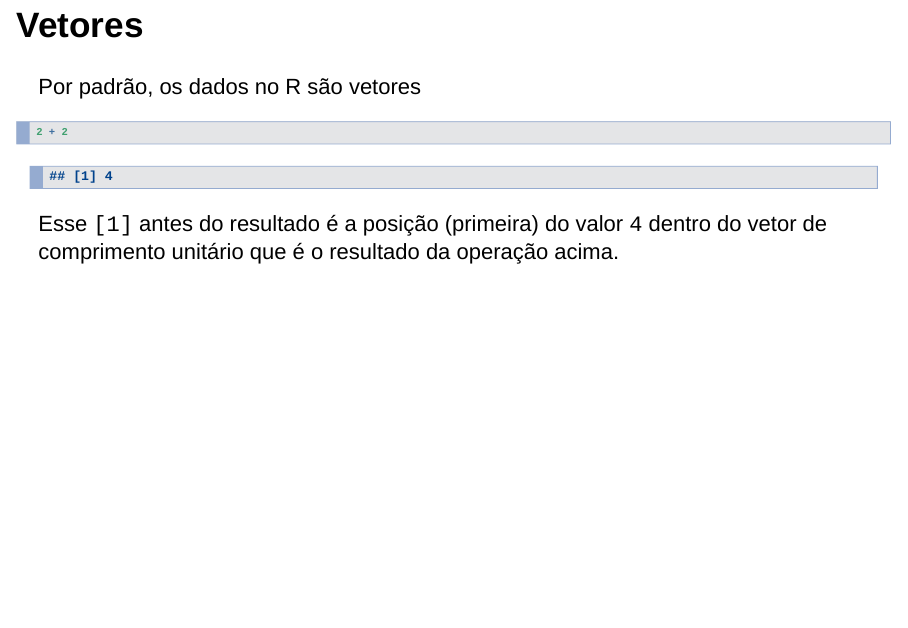
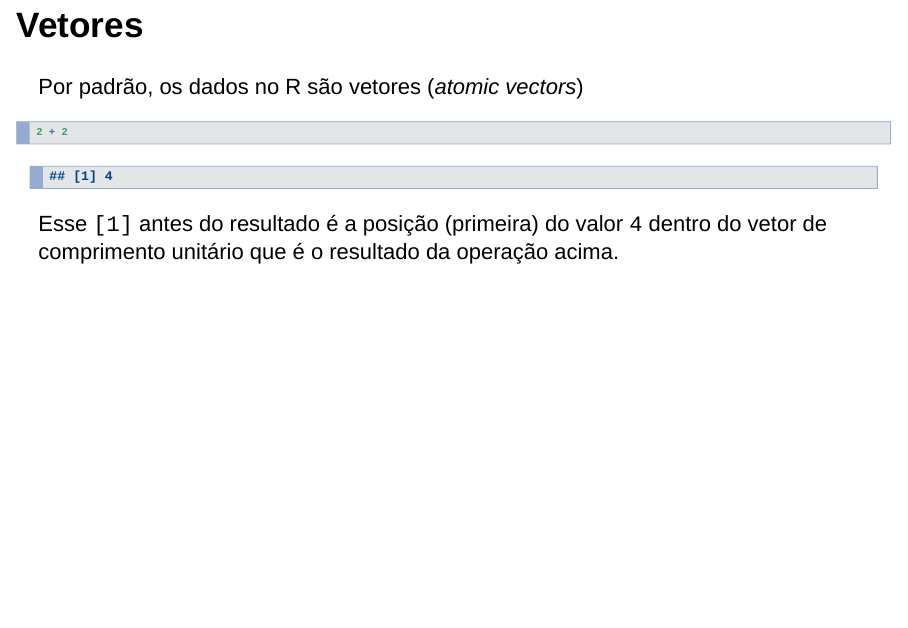
Before and after one commit to zyxdef/IntroLingR, an R Markdown document (rudimentos.linguagem.R.Rmd): page 32 of 304. Rendered offline with R 4.5, knitr and Pandoc, with nearby package versions; drawn as Slidy slides in place of the format the file asks for; some code elsewhere in the file could not run offline.

````diff
--- a/rudimentos.linguagem.R.Rmd
+++ b/rudimentos.linguagem.R.Rmd
@@ -1,7 +1,17 @@
 ---
 title: "Rudimentos da Linguagem R"
 author: "Marcelo Ventura Freire (EACH/USP)"
-output: ioslides_presentation
+output:
+    ioslides_presentation:
+        self_contained: true
+        smaller: true
+        smart: true
+    # html_document:
+    #     toc: true
+    #     toc_float: true
+    #     toc_depth: 2
+    #     self_contained: true
+    #     smart: true
 ---
 
 ```{r setup, include=FALSE, eval=FALSE}
@@ -324,7 +334,7 @@
 
 ## Vetores
 
-Por padrão, os dados no R são vetores
+Por padrão, os dados no R são vetores (*atomic vectors*)
 
 ```{r}
 2 + 2
````
